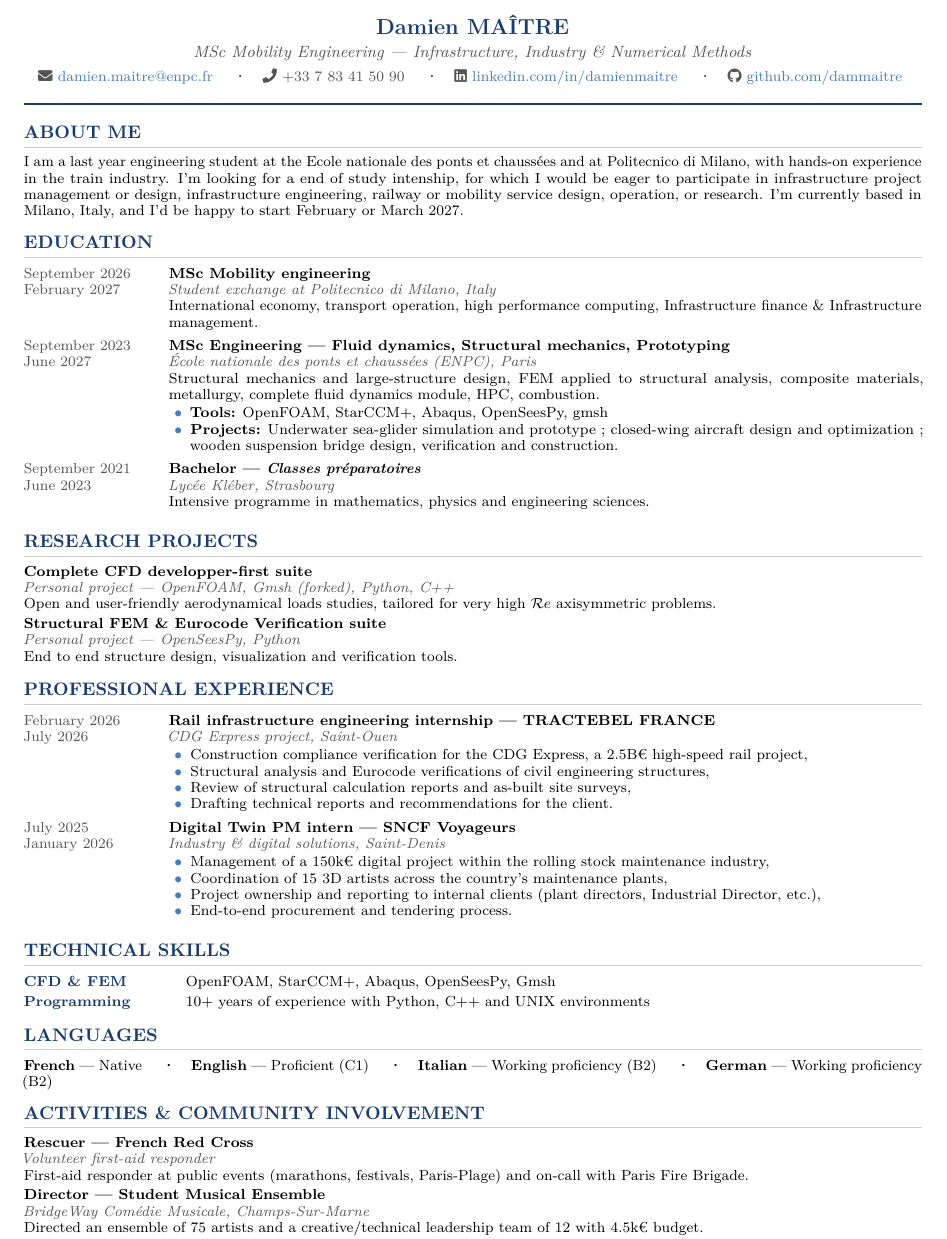
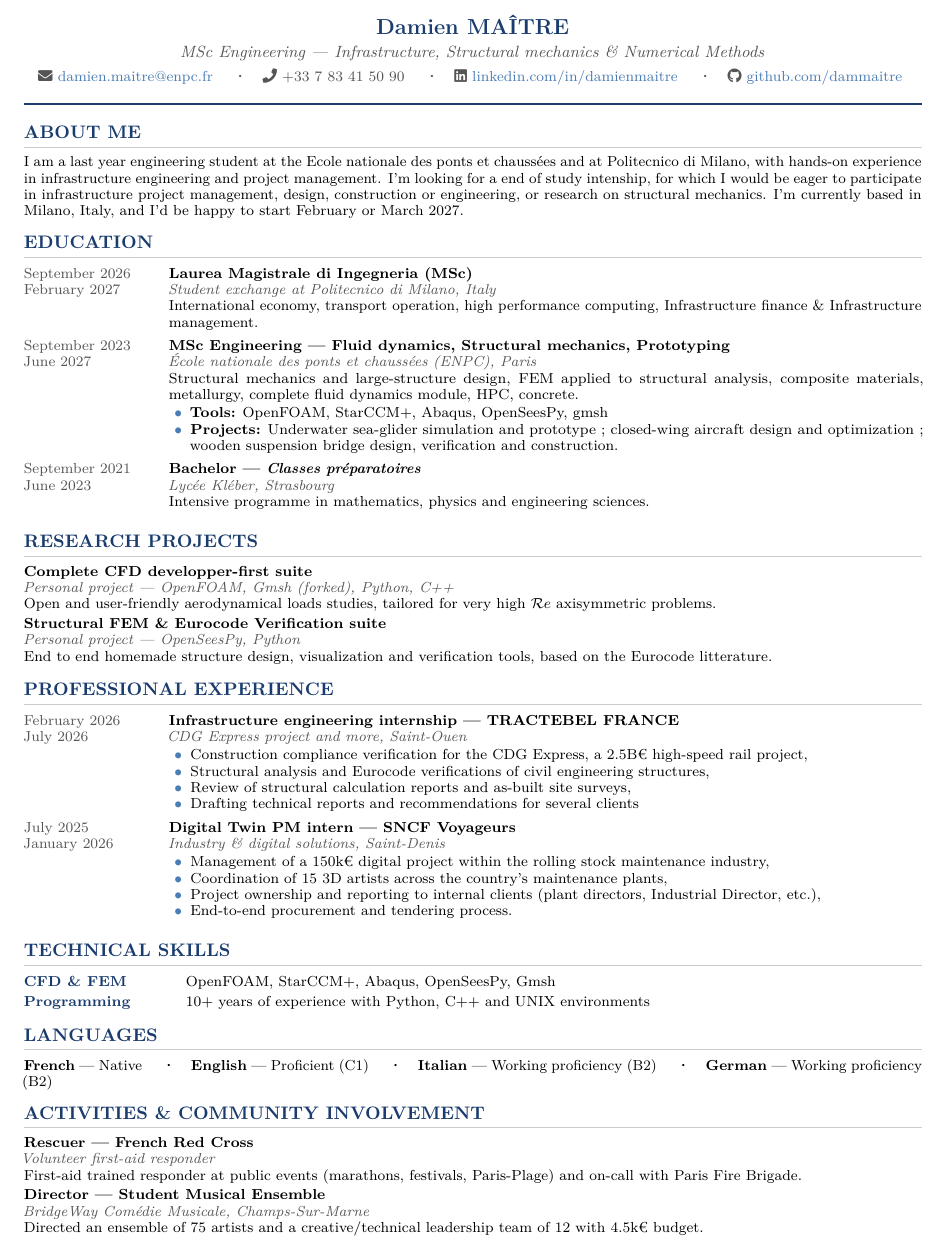
Before and after one commit to dammaitre/PORTFOLIO, a LaTeX CV (cv/main.tex): part of the page, cut so that both start at the same text. Compiled offline with pdfLaTeX.

Commit message:
M4milano

```diff
--- a/cv/main.tex
+++ b/cv/main.tex
@@ -87,7 +87,7 @@
 % ── NAME & CONTACT ───────────────────────────────────────────
 \begin{center}
   {\LARGE\bfseries\color{accent} Damien MAÎTRE}\\[2pt]
-  {\normalsize\textit{\textcolor{muted}{MSc Mobility Engineering — Infrastructure, Industry \& Numerical Methods}}}\\[4pt]
+  {\normalsize\textit{\textcolor{muted}{MSc Engineering — Infrastructure, Structural mechanics \& Numerical Methods}}}\\[4pt]
   \small
   \textcolor{muted}{
     \faEnvelope\ \href{mailto:damien.maitre@enpc.fr}{damien.maitre@enpc.fr}
@@ -108,20 +108,20 @@
 \section{ABOUT ME}
 
 \noindent\small
-I am a last year engineering student at the Ecole nationale des ponts et chaussées and at Politecnico di Milano, with hands-on experience in the train industry. I'm looking for a end of study intenship, for which I would be eager to participate in infrastructure project management or design, infrastructure engineering, railway or mobility service design, operation, or research. I'm currently based in Milano, Italy, and I'd be happy to start February or March 2027. \par
+I am a last year engineering student at the Ecole nationale des ponts et chaussées and at Politecnico di Milano, with hands-on experience in infrastructure engineering and project management. I'm looking for a end of study intenship, for which I would be eager to participate in infrastructure project management, design, construction or engineering, or research on structural mechanics. I'm currently based in Milano, Italy, and I'd be happy to start February or March 2027. \par
 
 % ── EDUCATION ────────────────────────────────────────────────
 \section{EDUCATION}
 
 \entry{September 2026 \newline February 2027}
-  {MSc Mobility engineering}
+  {Laurea Magistrale di Ingegneria (MSc)}
   {Student exchange at Politecnico di Milano, Italy}
   {\newline International economy, transport operation, high performance computing, Infrastructure finance \& Infrastructure management.}
 
 \entry{September 2023 \newline June 2027}
   {MSc Engineering — Fluid dynamics, Structural mechanics, Prototyping}
   {École nationale des ponts et chaussées (ENPC), Paris}
-  {\newline Structural mechanics and large-structure design, FEM applied to structural analysis, composite materials, metallurgy, complete fluid dynamics module, HPC, combustion.
+  {\newline Structural mechanics and large-structure design, FEM applied to structural analysis, composite materials, metallurgy, complete fluid dynamics module, HPC, concrete.
   \begin{itemize}
     \item \textbf{Tools:} OpenFOAM, StarCCM+, Abaqus, OpenSeesPy, gmsh
     \item \textbf{Projects:} Underwater sea-glider simulation and prototype ; closed-wing aircraft design and optimization ; wooden suspension bridge design, verification and construction.
@@ -144,19 +144,19 @@ I am a last year engineering student at the Ecole nationale des ponts et chauss
 \wideentry
   {Structural FEM \& Eurocode Verification suite}
   {Personal project — OpenSeesPy, Python}
-  {End to end structure design, visualization and verification tools.}
+  {End to end homemade structure design, visualization and verification tools, based on the Eurocode litterature.}
 
 % ── PROFESSIONAL EXPERIENCE ──────────────────────────────────
 \section{PROFESSIONAL EXPERIENCE}
 
 \entry{February 2026 \newline July 2026}
-  {Rail infrastructure engineering internship — TRACTEBEL FRANCE}
-  {CDG Express project, Saint-Ouen}
+  {Infrastructure engineering internship — TRACTEBEL FRANCE}
+  {CDG Express project and more, Saint-Ouen}
   {\begin{itemize}
     \item Construction compliance verification for the CDG Express, a 2.5B€ high-speed rail project,
     \item Structural analysis and Eurocode verifications of civil engineering structures,
     \item Review of structural calculation reports and as-built site surveys,
-    \item Drafting technical reports and recommendations for the client.
+    \item Drafting technical reports and recommendations for several clients
   \end{itemize}}
 
 \entry{July 2025 \newline January 2026}
@@ -192,7 +192,7 @@ I am a last year engineering student at the Ecole nationale des ponts et chauss
 \wideentry
   {Rescuer — French Red Cross}
   {Volunteer first-aid responder}
-  {First-aid responder at public events (marathons, festivals, Paris-Plage) and on-call with Paris Fire Brigade.}
+  {First-aid trained responder at public events (marathons, festivals, Paris-Plage) and on-call with Paris Fire Brigade.}
 
 \wideentry
   {Director — Student Musical Ensemble}
```
Also changed, not shown: cv/cover_letter.tex (+3 -5 lines), cv/CV D MAITRE internship structual mech.pdf (added), cv/CV-en.pdf (deleted), cv/cover_letter.pdf, cv/main.pdf (deleted), 7 other files.
